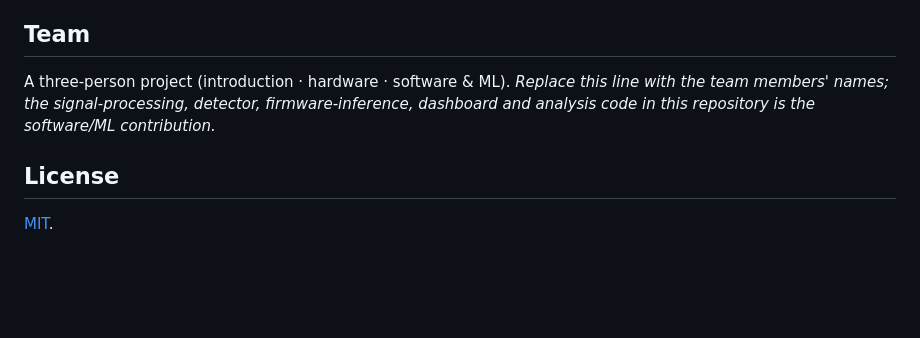
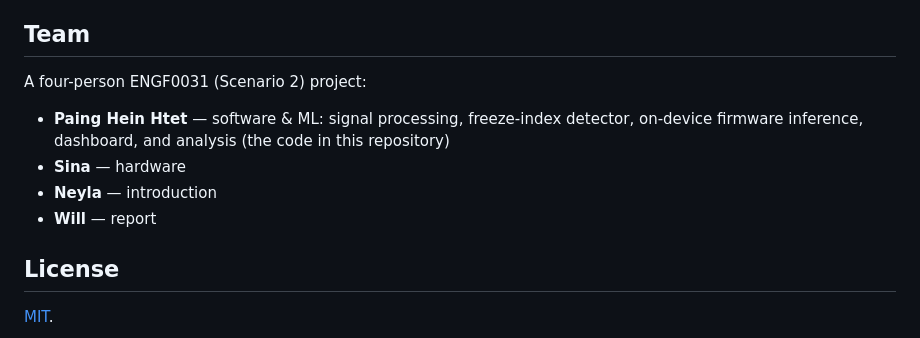
Before and after one commit to Pai-88/cadence-fog-monitor, a Markdown page: README.md, the part around the change. Drawn GitHub-style; blank space fills up the shorter version.

Commit message:
README: replace placeholder Team line with named four-person contributions

```diff
--- a/README.md
+++ b/README.md
@@ -108,9 +108,13 @@ a capture (`.csv` or Apple `.numbers`) to generate every plot.
 
 ## Team
 
-A three-person project (introduction · hardware · software & ML). *Replace this line
-with the team members' names; the signal-processing, detector, firmware-inference,
-dashboard and analysis code in this repository is the software/ML contribution.*
+A four-person ENGF0031 (Scenario 2) project:
+
+- **Paing Hein Htet** — software & ML: signal processing, freeze-index detector,
+  on-device firmware inference, dashboard, and analysis (the code in this repository)
+- **Sina** — hardware
+- **Neyla** — introduction
+- **Will** — report
 
 ## License
 
```
